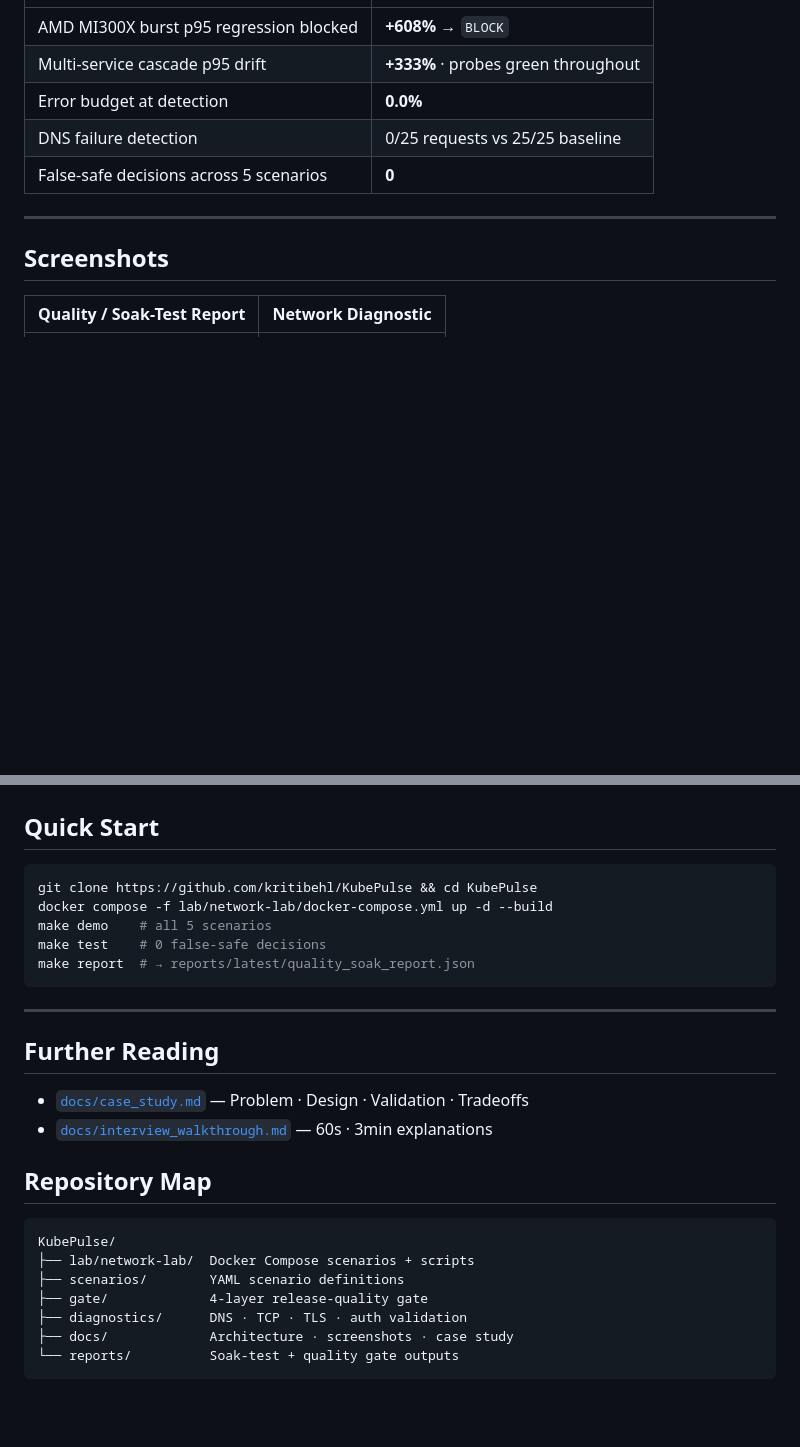
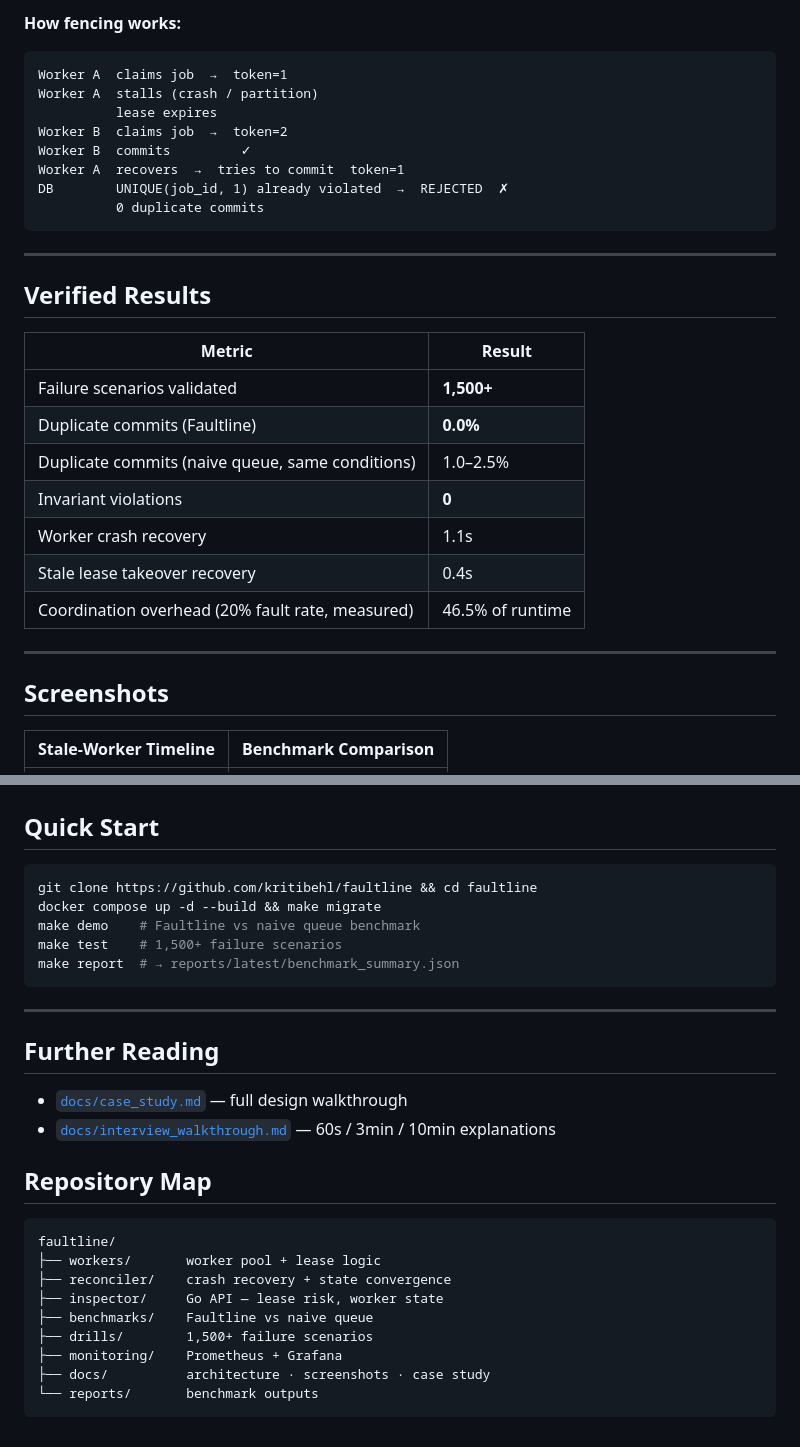
Before and after one commit to kritibehl/KubePulse, a Markdown page: README.md, 2 parts joined by grey strips. GitHub-like rendering; blank space fills up the shorter version.

````diff
--- a/README.md
+++ b/README.md
@@ -14,13 +40,32 @@
+**How fencing works:**
+```
+Worker A  claims job  →  token=1
+Worker A  stalls (crash / partition)
+          lease expires
+Worker B  claims job  →  token=2
+Worker B  commits         ✓
+Worker A  recovers  →  tries to commit  token=1
+DB        UNIQUE(job_id, 1) already violated  →  REJECTED  ✗
+          0 duplicate commits
+```
+
+---
+
+## Verified Results
+
+| Metric | Result |
 |---|---|
-| AMD MI300X burst p95 regression blocked | **+608%** → `BLOCK` |
-| Multi-service cascade p95 drift | **+333%** · probes green throughout |
-| Error budget at detection | **0.0%** |
-| DNS failure detection | 0/25 requests vs 25/25 baseline |
-| False-safe decisions across 5 scenarios | **0** |
+| Failure scenarios validated | **1,500+** |
+| Duplicate commits (Faultline) | **0.0%** |
+| Duplicate commits (naive queue, same conditions) | 1.0–2.5% |
+| Invariant violations | **0** |
+| Worker crash recovery | 1.1s |
+| Stale lease takeover recovery | 0.4s |
+| Coordination overhead (20% fault rate, measured) | 46.5% of runtime |
 
 ---
 
 ## Screenshots
 
-| Quality / Soak-Test Report | Network Diagnostic |
+| Stale-Worker Timeline | Benchmark Comparison |
 |---|---|
@@ -169,28 +179,30 @@ make test   # → 5 scenarios · 0 false-safe decisions
 ## Quick Start
 
 ```bash
-git clone https://github.com/kritibehl/KubePulse && cd KubePulse
-docker compose -f lab/network-lab/docker-compose.yml up -d --build
-make demo    # all 5 scenarios
-make test    # 0 false-safe decisions
-make report  # → reports/latest/quality_soak_report.json
+git clone https://github.com/kritibehl/faultline && cd faultline
+docker compose up -d --build && make migrate
+make demo    # Faultline vs naive queue benchmark
+make test    # 1,500+ failure scenarios
+make report  # → reports/latest/benchmark_summary.json
 ```
 
 ---
 
 ## Further Reading
 
-- [`docs/case_study.md`](docs/case_study.md) — Problem · Design · Validation · Tradeoffs
-- [`docs/interview_walkthrough.md`](docs/interview_walkthrough.md) — 60s · 3min explanations
+- [`docs/case_study.md`](docs/case_study.md) — full design walkthrough
+- [`docs/interview_walkthrough.md`](docs/interview_walkthrough.md) — 60s / 3min / 10min explanations
 
 ## Repository Map
 
 ```
-KubePulse/
-├── lab/network-lab/  Docker Compose scenarios + scripts
-├── scenarios/        YAML scenario definitions
-├── gate/             4-layer release-quality gate
-├── diagnostics/      DNS · TCP · TLS · auth validation
-├── docs/             Architecture · screenshots · case study
-└── reports/          Soak-test + quality gate outputs
+faultline/
+├── workers/       worker pool + lease logic
+├── reconciler/    crash recovery + state convergence
+├── inspector/     Go API — lease risk, worker state
+├── benchmarks/    Faultline vs naive queue
+├── drills/        1,500+ failure scenarios
+├── monitoring/    Prometheus + Grafana
+├── docs/          architecture · screenshots · case study
+└── reports/       benchmark outputs
 ```
````
Also changed, not shown: other parts of README.md (+101 -110 lines).
